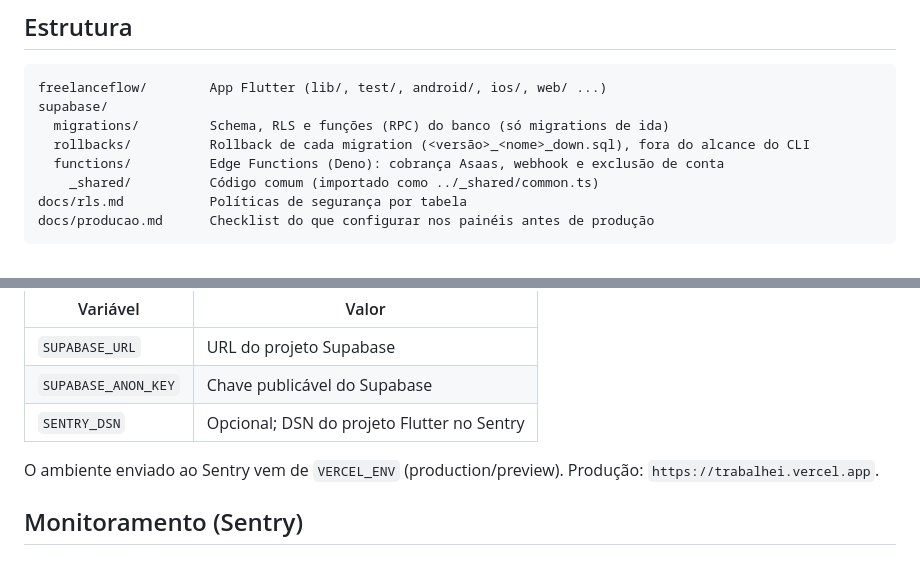
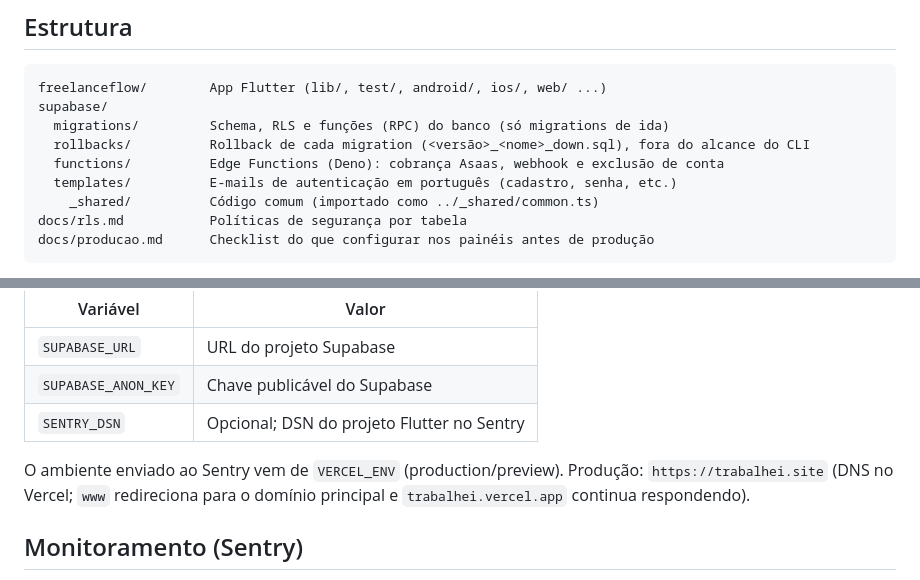
Before and after one commit to Louizricard/Trabalhei, a Markdown page: README.md, 2 parts joined by grey strips. Rendered like a GitHub page.

Commit message:
docs: domínio trabalhei.site, Resend e andamento do SMTP
Co-Authored-By: Claude Opus 5.5 <noreply@anthropic.com>

```diff
--- a/README.md
+++ b/README.md
@@ -26,6 +26,7 @@ supabase/
   migrations/         Schema, RLS e funções (RPC) do banco (só migrations de ida)
   rollbacks/          Rollback de cada migration (<versão>_<nome>_down.sql), fora do alcance do CLI
   functions/          Edge Functions (Deno): cobrança Asaas, webhook e exclusão de conta
+  templates/          E-mails de autenticação em português (cadastro, senha, etc.)
     _shared/          Código comum (importado como ../_shared/common.ts)
 docs/rls.md           Políticas de segurança por tabela
 docs/producao.md      Checklist do que configurar nos painéis antes de produção
@@ -85,7 +86,8 @@ O `vercel.json` chama `scripts/vercel-build.sh`, que baixa a versão fixada do F
 | `SUPABASE_ANON_KEY` | Chave publicável do Supabase |
 | `SENTRY_DSN` | Opcional; DSN do projeto Flutter no Sentry |
 
-O ambiente enviado ao Sentry vem de `VERCEL_ENV` (production/preview). Produção: `https://trabalhei.vercel.app`.
+O ambiente enviado ao Sentry vem de `VERCEL_ENV` (production/preview). Produção: `https://trabalhei.site`
+(DNS no Vercel; `www` redireciona para o domínio principal e `trabalhei.vercel.app` continua respondendo).
 
 ## Monitoramento (Sentry)
 
```
Also changed, not shown: docs/producao.md (+27 -17 lines).
